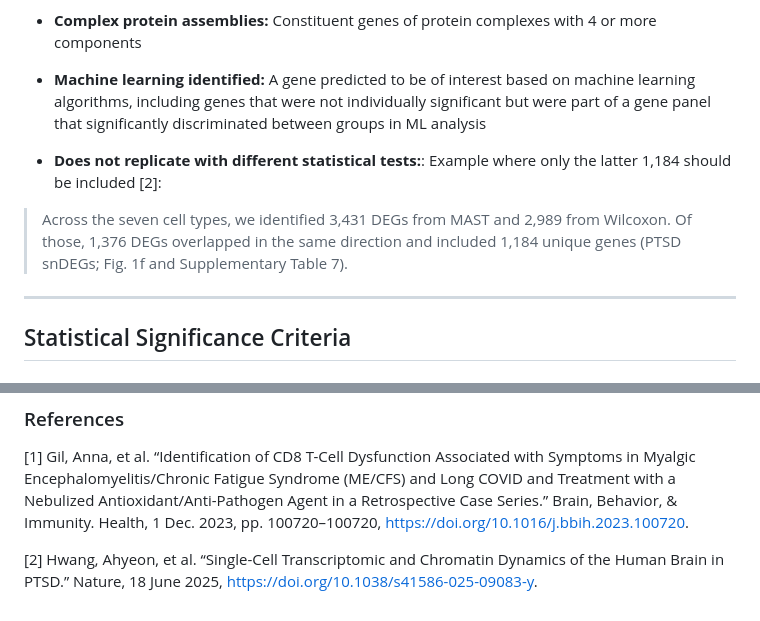
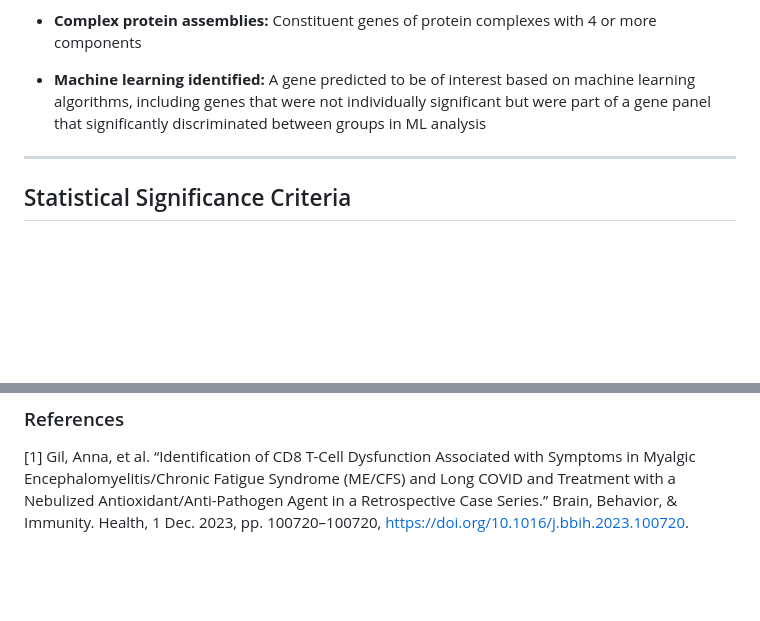
Before and after one commit to ruvilonix/sick-genes, a Markdown page: criteria.md, 2 parts joined by grey strips. Rendered like a GitHub page; blank space fills up the shorter version.

Commit message:
removed multiple statistical test exclusion criteria

```diff
--- a/criteria.md
+++ b/criteria.md
@@ -42,9 +42,6 @@ Example where IFNG and TNF would be saved for both ME/CFS and long COVID cohorts
 
 *   **Machine learning identified:** A gene predicted to be of interest based on machine learning algorithms, including genes that were not individually significant but were part of a gene panel that significantly discriminated between groups in ML analysis
 
-*   **Does not replicate with different statistical tests:**: Example where only the latter 1,184 should be included [2]:
-> Across the seven cell types, we identified 3,431 DEGs from MAST and 2,989 from Wilcoxon. Of those, 1,376 DEGs overlapped in the same direction and included 1,184 unique genes (PTSD snDEGs; Fig. 1f and Supplementary Table 7).
-
 
 ---
 
@@ -63,5 +60,3 @@ Example where IFNG and TNF would be saved for both ME/CFS and long COVID cohorts
 ### References
 
 [1] Gil, Anna, et al. “Identification of CD8 T-Cell Dysfunction Associated with Symptoms in Myalgic Encephalomyelitis/Chronic Fatigue Syndrome (ME/CFS) and Long COVID and Treatment with a Nebulized Antioxidant/Anti-Pathogen Agent in a Retrospective Case Series.” Brain, Behavior, & Immunity. Health, 1 Dec. 2023, pp. 100720–100720, https://doi.org/10.1016/j.bbih.2023.100720.
-
-[2] Hwang, Ahyeon, et al. “Single-Cell Transcriptomic and Chromatin Dynamics of the Human Brain in PTSD.” Nature, 18 June 2025, https://doi.org/10.1038/s41586-025-09083-y.
```
